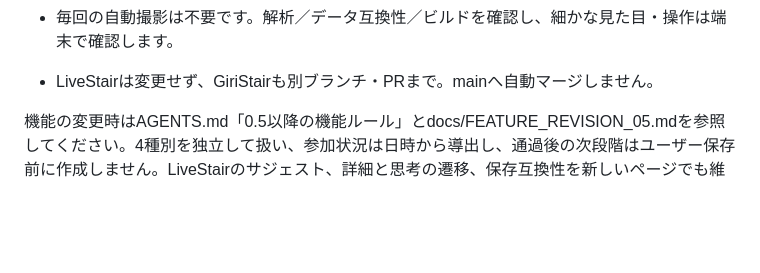
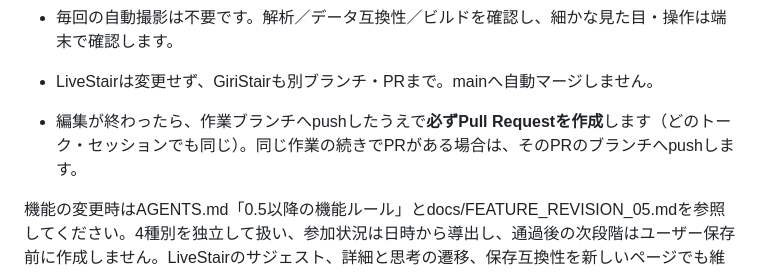
Before and after one commit to livestair-support/GiriStair, a Markdown page: CLAUDE.md, the part around the change. Drawn GitHub-style; blank space fills up the shorter version.

Commit message:
Require a pull request at the end of every Claude Code session
Co-Authored-By: Claude Opus 5.5 <noreply@anthropic.com>
Claude-Session: https://claude.ai/code/session_012xPDuwdPWtDqczrPbguJ9A

```diff
--- a/CLAUDE.md
+++ b/CLAUDE.md
@@ -14,6 +14,7 @@ AGENTS.md、docs/DESIGN.md、docs/NATIVE_MIGRATION.mdを読んでから作業し
 - 原本のアイコン・ロゴ・起動画面を継承します。
 - 毎回の自動撮影は不要です。解析／データ互換性／ビルドを確認し、細かな見た目・操作は端末で確認します。
 - LiveStairは変更せず、GiriStairも別ブランチ・PRまで。mainへ自動マージしません。
+- 編集が終わったら、作業ブランチへpushしたうえで**必ずPull Requestを作成**します（どのトーク・セッションでも同じ）。同じ作業の続きでPRがある場合は、そのPRのブランチへpushします。
 
 機能の変更時はAGENTS.md「0.5以降の機能ルール」とdocs/FEATURE_REVISION_05.mdを参照してください。4種別を独立して扱い、参加状況は日時から導出し、通過後の次段階はユーザー保存前に作成しません。LiveStairのサジェスト、詳細と思考の遷移、保存互換性を新しいページでも維持します。
 
```
